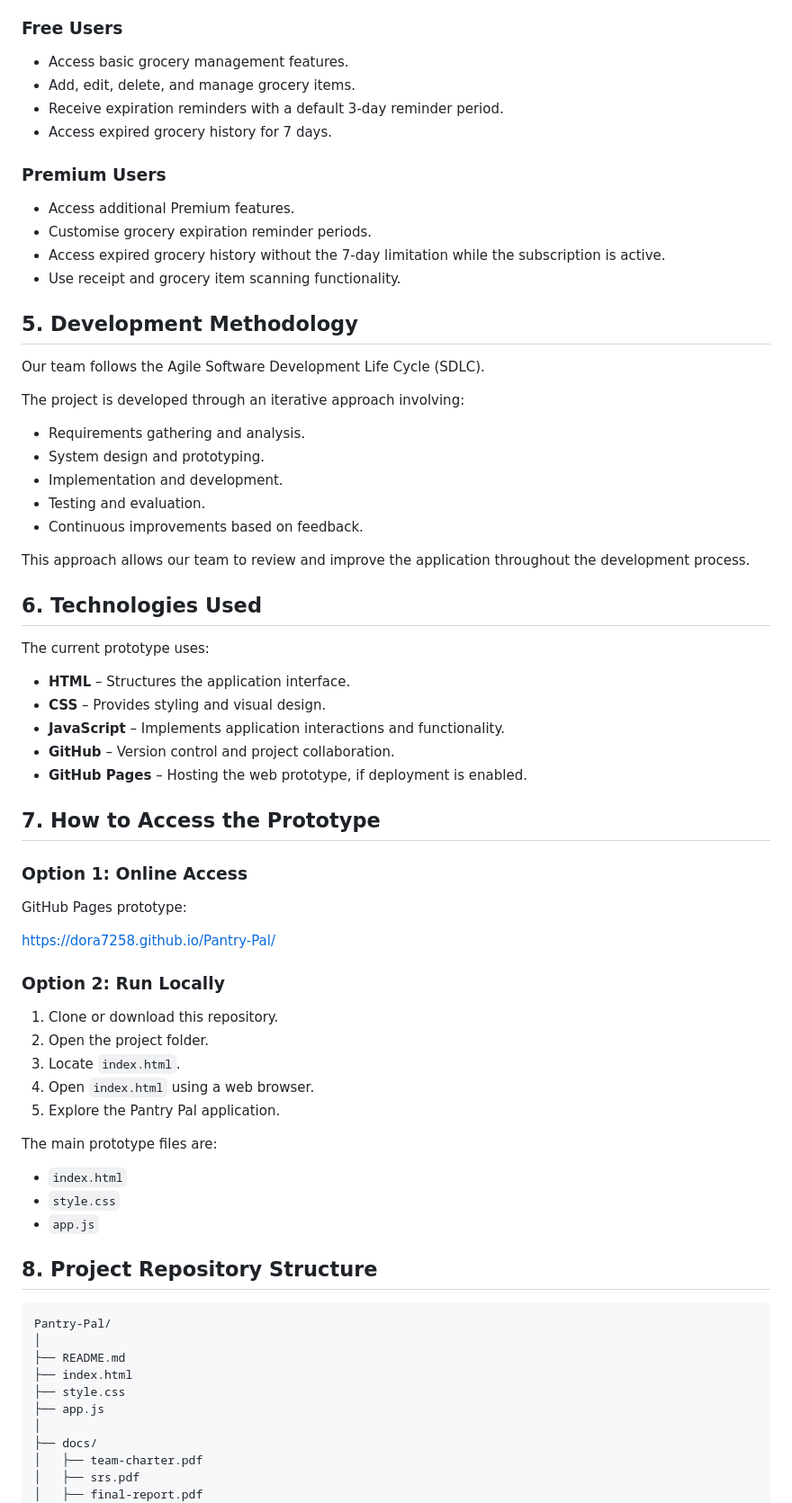
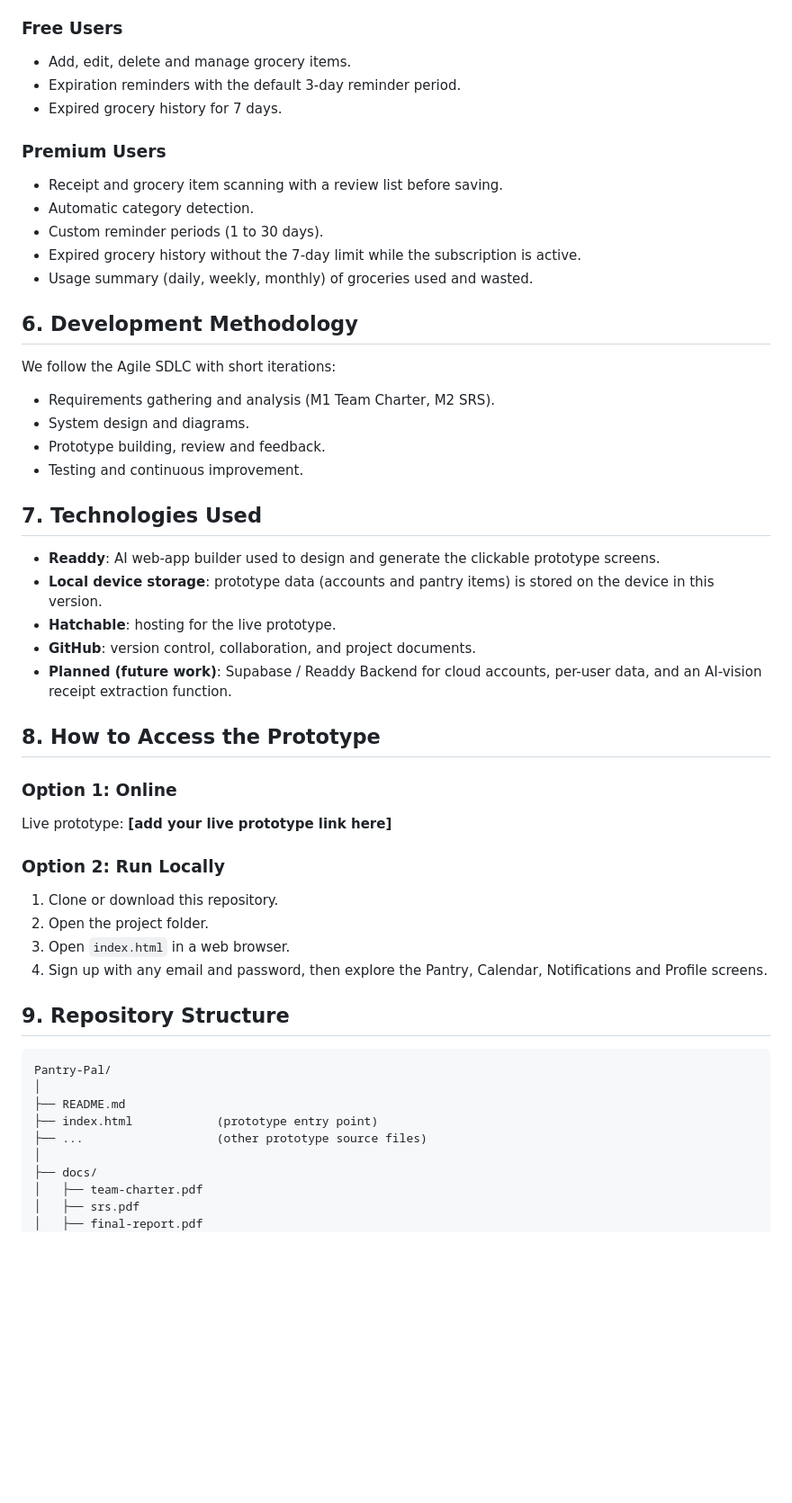
Before and after one commit to Dora7258/Pantry-Pal, a Markdown page: docs/README.md, the part around one of its changes. Shown at 90% size. Drawn GitHub-style; blank space fills up the shorter version.

````diff
--- a/docs/README.md
+++ b/docs/README.md
@@ -41,70 +52,52 @@ Pantry Pal provides different levels of functionality for Free and Premium users
 
 ### Free Users
-- Access basic grocery management features.
-- Add, edit, delete, and manage grocery items.
-- Receive expiration reminders with a default 3-day reminder period.
-- Access expired grocery history for 7 days.
+- Add, edit, delete and manage grocery items.
+- Expiration reminders with the default 3-day reminder period.
+- Expired grocery history for 7 days.
 
 ### Premium Users
-- Access additional Premium features.
-- Customise grocery expiration reminder periods.
-- Access expired grocery history without the 7-day limitation while the subscription is active.
-- Use receipt and grocery item scanning functionality.
+- Receipt and grocery item scanning with a review list before saving.
+- Automatic category detection.
+- Custom reminder periods (1 to 30 days).
+- Expired grocery history without the 7-day limit while the subscription is active.
+- Usage summary (daily, weekly, monthly) of groceries used and wasted.
 
-## 5. Development Methodology
+## 6. Development Methodology
 
-Our team follows the Agile Software Development Life Cycle (SDLC).
+We follow the Agile SDLC with short iterations:
 
-The project is developed through an iterative approach involving:
-- Requirements gathering and analysis.
-- System design and prototyping.
-- Implementation and development.
-- Testing and evaluation.
-- Continuous improvements based on feedback.
+- Requirements gathering and analysis (M1 Team Charter, M2 SRS).
+- System design and diagrams.
+- Prototype building, review and feedback.
+- Testing and continuous improvement.
 
-This approach allows our team to review and improve the application throughout the development process.
+## 7. Technologies Used
 
-## 6. Technologies Used
+- **Readdy**: AI web-app builder used to design and generate the clickable prototype screens.
+- **Local device storage**: prototype data (accounts and pantry items) is stored on the device in this version.
+- **Hatchable**: hosting for the live prototype.
+- **GitHub**: version control, collaboration, and project documents.
+- **Planned (future work)**: Supabase / Readdy Backend for cloud accounts, per-user data, and an AI-vision receipt extraction function.
 
-The current prototype uses:
+## 8. How to Access the Prototype
 
-- **HTML** – Structures the application interface.
-- **CSS** – Provides styling and visual design.
-- **JavaScript** – Implements application interactions and functionality.
-- **GitHub** – Version control and project collaboration.
-- **GitHub Pages** – Hosting the web prototype, if deployment is enabled.
-
-## 7. How to Access the Prototype
-
-### Option 1: Online Access
-
-GitHub Pages prototype:
-
-https://dora7258.github.io/Pantry-Pal/
+### Option 1: Online
+Live prototype: **[add your live prototype link here]**
 
 ### Option 2: Run Locally
-
 1. Clone or download this repository.
 2. Open the project folder.
-3. Locate `index.html`.
-4. Open `index.html` using a web browser.
-5. Explore the Pantry Pal application.
+3. Open `index.html` in a web browser.
+4. Sign up with any email and password, then explore the Pantry, Calendar, Notifications and Profile screens.
 
-The main prototype files are:
-
-- `index.html`
-- `style.css`
-- `app.js`
-
-## 8. Project Repository Structure
+## 9. Repository Structure
 
 ```text
 Pantry-Pal/
 │
 ├── README.md
-├── index.html
-├── style.css
-├── app.js
+├── index.html            (prototype entry point)
+├── ...                   (other prototype source files)
 │
 ├── docs/
 │   ├── team-charter.pdf
````
Also changed, not shown: other parts of docs/README.md (+57 -47 lines).
